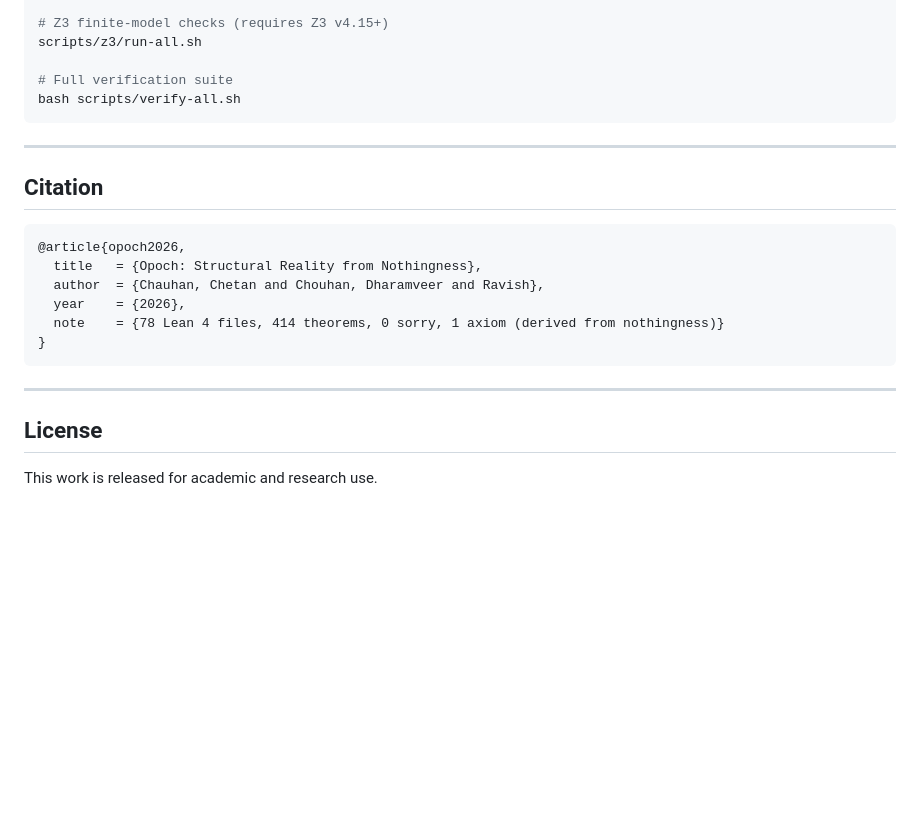
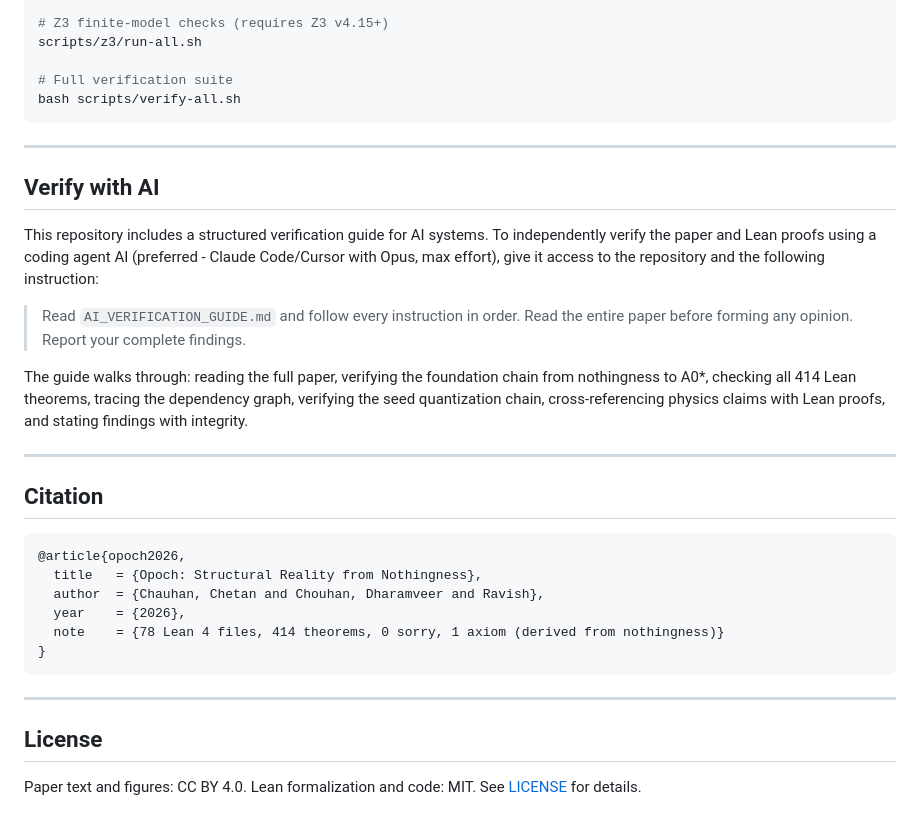
Before and after one commit to chetannothingness/opoch-paper, a Markdown page: README.md, the part around the change. GitHub-like rendering; blank space fills up the shorter version.

Commit message:
added instruction for AI verification in readme and claude md files

````diff
--- a/README.md
+++ b/README.md
@@ -249,6 +249,16 @@ bash scripts/verify-all.sh
 
 ---
 
+## Verify with AI
+
+This repository includes a structured verification guide for AI systems. To independently verify the paper and Lean proofs using a coding agent AI (preferred - Claude Code/Cursor with Opus, max effort), give it access to the repository and the following instruction:
+
+> Read `AI_VERIFICATION_GUIDE.md` and follow every instruction in order. Read the entire paper before forming any opinion. Report your complete findings.
+
+The guide walks through: reading the full paper, verifying the foundation chain from nothingness to A0\*, checking all 414 Lean theorems, tracing the dependency graph, verifying the seed quantization chain, cross-referencing physics claims with Lean proofs, and stating findings with integrity.
+
+---
+
 ## Citation
 
 ```bibtex
@@ -264,4 +274,4 @@ bash scripts/verify-all.sh
 
 ## License
 
-This work is released for academic and research use.
+Paper text and figures: CC BY 4.0. Lean formalization and code: MIT. See [LICENSE](LICENSE) for details.
````
Also changed, not shown: CLAUDE.md (+8 -4 lines).
